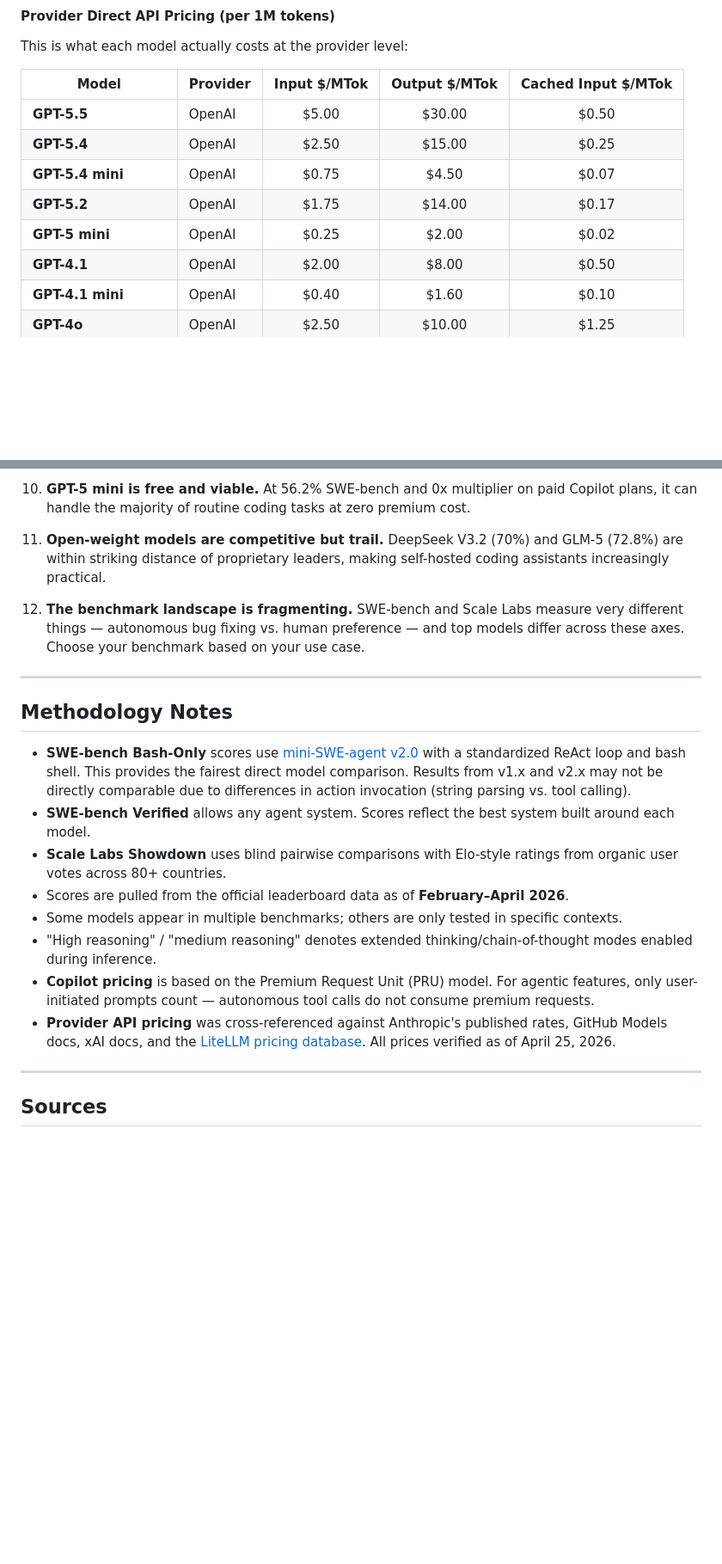
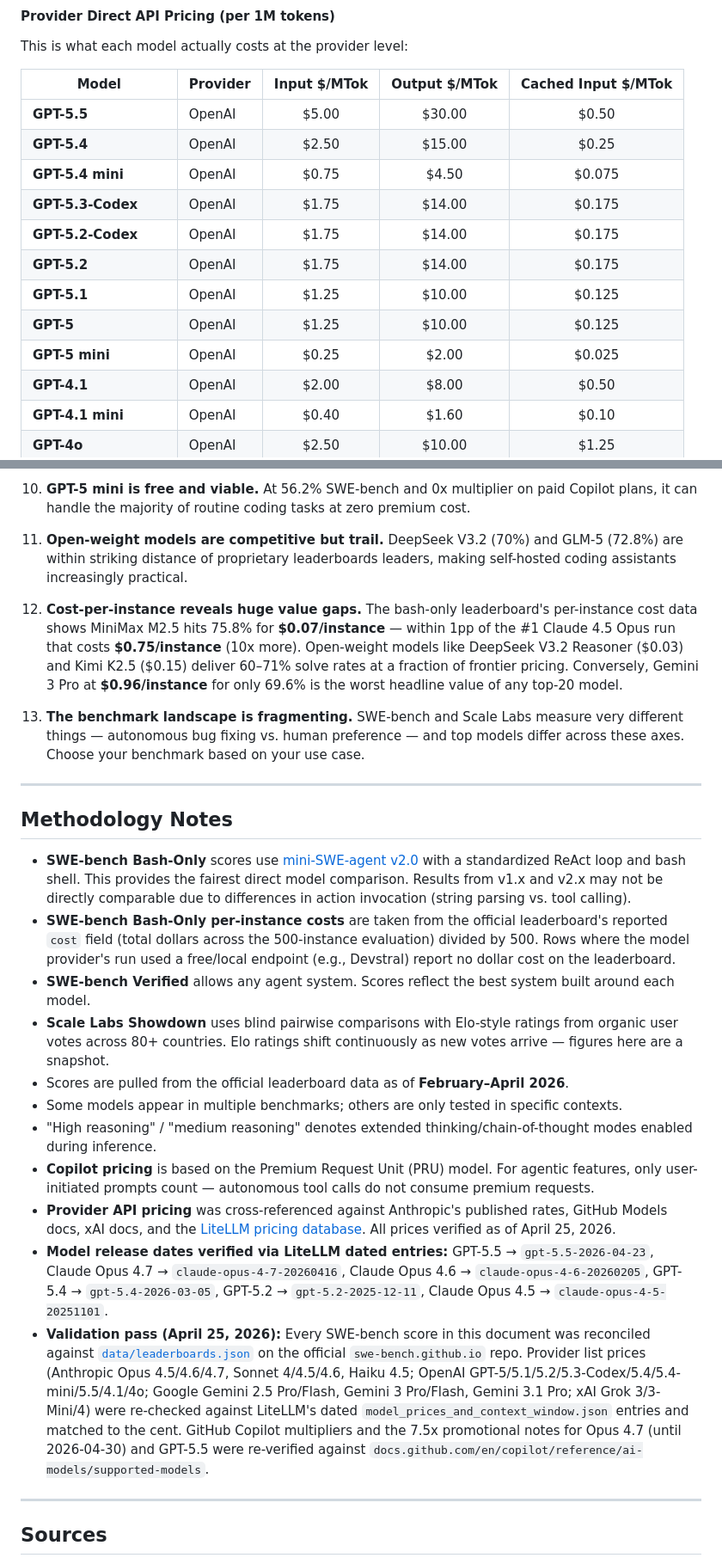
Before and after one commit to Bens-Scratch-Org/Supreme-Model-Picker, a Markdown page: analysis/model-comparison.md, 2 parts joined by grey strips. Shown at 86% size. Rendered like a GitHub page; blank space fills up the shorter version.

```diff
--- a/analysis/model-comparison.md
+++ b/analysis/model-comparison.md
@@ -467,9 +475,13 @@ This is what each model actually costs at the provider level:
 |-------|----------|:------------:|:-------------:|:-------------------:|
 | **GPT-5.5** | OpenAI | $5.00 | $30.00 | $0.50 |
 | **GPT-5.4** | OpenAI | $2.50 | $15.00 | $0.25 |
-| **GPT-5.4 mini** | OpenAI | $0.75 | $4.50 | $0.07 |
-| **GPT-5.2** | OpenAI | $1.75 | $14.00 | $0.17 |
-| **GPT-5 mini** | OpenAI | $0.25 | $2.00 | $0.02 |
+| **GPT-5.4 mini** | OpenAI | $0.75 | $4.50 | $0.075 |
+| **GPT-5.3-Codex** | OpenAI | $1.75 | $14.00 | $0.175 |
+| **GPT-5.2-Codex** | OpenAI | $1.75 | $14.00 | $0.175 |
+| **GPT-5.2** | OpenAI | $1.75 | $14.00 | $0.175 |
+| **GPT-5.1** | OpenAI | $1.25 | $10.00 | $0.125 |
+| **GPT-5** | OpenAI | $1.25 | $10.00 | $0.125 |
+| **GPT-5 mini** | OpenAI | $0.25 | $2.00 | $0.025 |
 | **GPT-4.1** | OpenAI | $2.00 | $8.00 | $0.50 |
 | **GPT-4.1 mini** | OpenAI | $0.40 | $1.60 | $0.10 |
 | **GPT-4o** | OpenAI | $2.50 | $10.00 | $1.25 |
@@ -615,22 +627,27 @@ For a developer making **200 coding interactions/month** with their primary mode
 
 10. **GPT-5 mini is free and viable.** At 56.2% SWE-bench and 0x multiplier on paid Copilot plans, it can handle the majority of routine coding tasks at zero premium cost.
 
-11. **Open-weight models are competitive but trail.** DeepSeek V3.2 (70%) and GLM-5 (72.8%) are within striking distance of proprietary leaders, making self-hosted coding assistants increasingly practical.
+11. **Open-weight models are competitive but trail.** DeepSeek V3.2 (70%) and GLM-5 (72.8%) are within striking distance of proprietary leaderboards leaders, making self-hosted coding assistants increasingly practical.
 
-12. **The benchmark landscape is fragmenting.** SWE-bench and Scale Labs measure very different things — autonomous bug fixing vs. human preference — and top models differ across these axes. Choose your benchmark based on your use case.
+12. **Cost-per-instance reveals huge value gaps.** The bash-only leaderboard's per-instance cost data shows MiniMax M2.5 hits 75.8% for **$0.07/instance** — within 1pp of the #1 Claude 4.5 Opus run that costs **$0.75/instance** (10x more). Open-weight models like DeepSeek V3.2 Reasoner ($0.03) and Kimi K2.5 ($0.15) deliver 60–71% solve rates at a fraction of frontier pricing. Conversely, Gemini 3 Pro at **$0.96/instance** for only 69.6% is the worst headline value of any top-20 model.
+
+13. **The benchmark landscape is fragmenting.** SWE-bench and Scale Labs measure very different things — autonomous bug fixing vs. human preference — and top models differ across these axes. Choose your benchmark based on your use case.
 
 ---
 
 ## Methodology Notes
 
 - **SWE-bench Bash-Only** scores use [mini-SWE-agent v2.0](https://github.com/SWE-agent/mini-swe-agent) with a standardized ReAct loop and bash shell. This provides the fairest direct model comparison. Results from v1.x and v2.x may not be directly comparable due to differences in action invocation (string parsing vs. tool calling).
+- **SWE-bench Bash-Only per-instance costs** are taken from the official leaderboard's reported `cost` field (total dollars across the 500-instance evaluation) divided by 500. Rows where the model provider's run used a free/local endpoint (e.g., Devstral) report no dollar cost on the leaderboard.
 - **SWE-bench Verified** allows any agent system. Scores reflect the best system built around each model.
-- **Scale Labs Showdown** uses blind pairwise comparisons with Elo-style ratings from organic user votes across 80+ countries.
+- **Scale Labs Showdown** uses blind pairwise comparisons with Elo-style ratings from organic user votes across 80+ countries. Elo ratings shift continuously as new votes arrive — figures here are a snapshot.
 - Scores are pulled from the official leaderboard data as of **February–April 2026**.
 - Some models appear in multiple benchmarks; others are only tested in specific contexts.
 - "High reasoning" / "medium reasoning" denotes extended thinking/chain-of-thought modes enabled during inference.
 - **Copilot pricing** is based on the Premium Request Unit (PRU) model. For agentic features, only user-initiated prompts count — autonomous tool calls do not consume premium requests.
 - **Provider API pricing** was cross-referenced against Anthropic's published rates, GitHub Models docs, xAI docs, and the [LiteLLM pricing database](https://github.com/BerriAI/litellm/blob/main/model_prices_and_context_window.json). All prices verified as of April 25, 2026.
+- **Model release dates verified via LiteLLM dated entries:** GPT-5.5 → `gpt-5.5-2026-04-23`, Claude Opus 4.7 → `claude-opus-4-7-20260416`, Claude Opus 4.6 → `claude-opus-4-6-20260205`, GPT-5.4 → `gpt-5.4-2026-03-05`, GPT-5.2 → `gpt-5.2-2025-12-11`, Claude Opus 4.5 → `claude-opus-4-5-20251101`.
+- **Validation pass (April 25, 2026):** Every SWE-bench score in this document was reconciled against [`data/leaderboards.json`](https://raw.githubusercontent.com/SWE-bench/swe-bench.github.io/master/data/leaderboards.json) on the official `swe-bench.github.io` repo. Provider list prices (Anthropic Opus 4.5/4.6/4.7, Sonnet 4/4.5/4.6, Haiku 4.5; OpenAI GPT-5/5.1/5.2/5.3-Codex/5.4/5.4-mini/5.5/4.1/4o; Google Gemini 2.5 Pro/Flash, Gemini 3 Pro/Flash, Gemini 3.1 Pro; xAI Grok 3/3-Mini/4) were re-checked against LiteLLM's dated `model_prices_and_context_window.json` entries and matched to the cent. GitHub Copilot multipliers and the 7.5x promotional notes for Opus 4.7 (until 2026-04-30) and GPT-5.5 were re-verified against `docs.github.com/en/copilot/reference/ai-models/supported-models`.
 
 ---
 
```
Also changed, not shown: other parts of analysis/model-comparison.md (+44 -36 lines).
